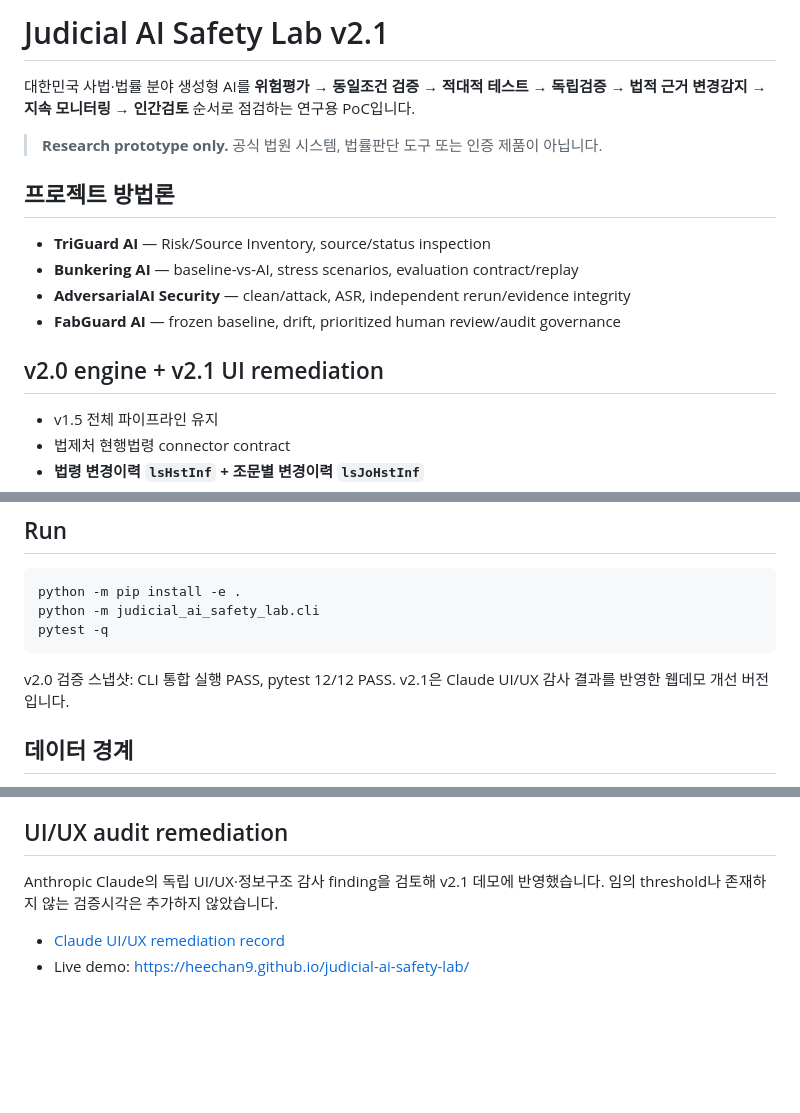
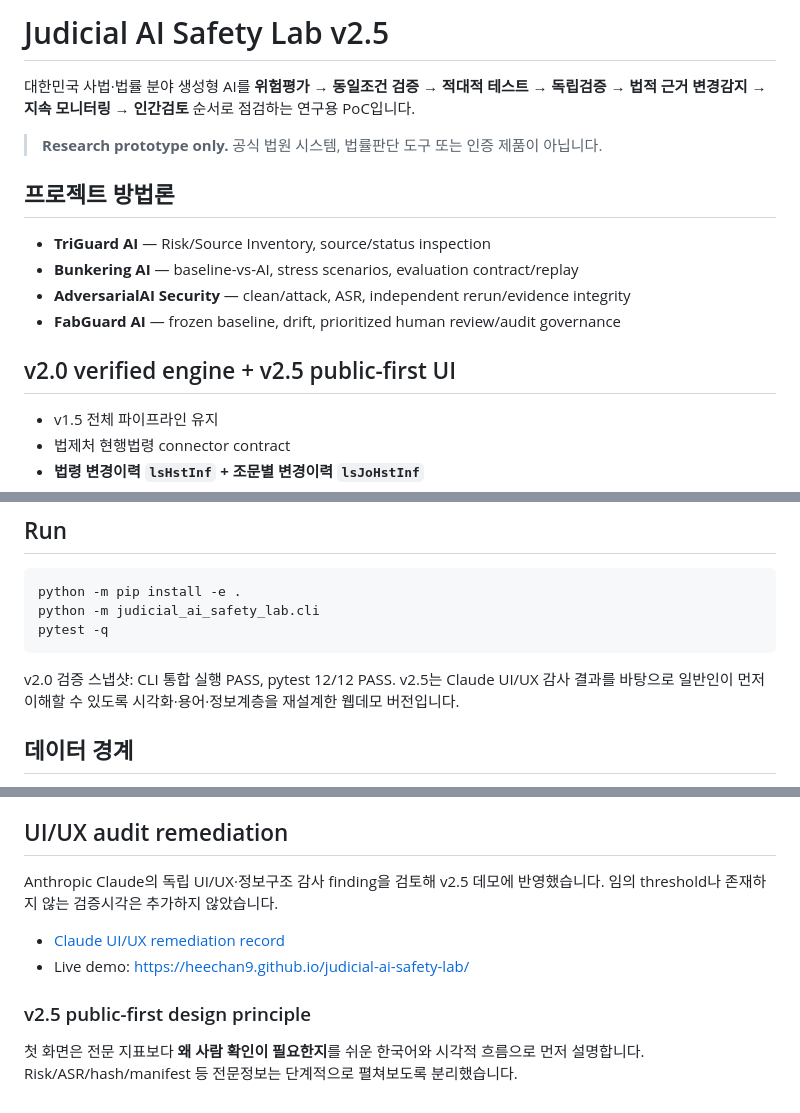
Before and after one commit to heechan9/judicial-ai-safety-lab, a Markdown page: README.md, 3 parts joined by grey strips. GitHub-like rendering; blank space fills up the shorter version.

Commit message:
docs: correct versioning and document v2.5 public-first goal

````diff
--- a/README.md
+++ b/README.md
@@ -1,4 +1,4 @@
-# Judicial AI Safety Lab v2.1
+# Judicial AI Safety Lab v2.5
 
 대한민국 사법·법률 분야 생성형 AI를 **위험평가 → 동일조건 검증 → 적대적 테스트 → 독립검증 → 법적 근거 변경감지 → 지속 모니터링 → 인간검토** 순서로 점검하는 연구용 PoC입니다.
 
@@ -10,7 +10,7 @@
 - **AdversarialAI Security** — clean/attack, ASR, independent rerun/evidence integrity
 - **FabGuard AI** — frozen baseline, drift, prioritized human review/audit governance
 
-## v2.0 engine + v2.1 UI remediation
+## v2.0 verified engine + v2.5 public-first UI
 - v1.5 전체 파이프라인 유지
 - 법제처 현행법령 connector contract
 - **법령 변경이력 `lsHstInf` + 조문별 변경이력 `lsJoHstInf`**
@@ -32,7 +32,7 @@ python -m judicial_ai_safety_lab.cli
 pytest -q
 ```
 
-v2.0 검증 스냅샷: CLI 통합 실행 PASS, pytest 12/12 PASS. v2.1은 Claude UI/UX 감사 결과를 반영한 웹데모 개선 버전입니다.
+v2.0 검증 스냅샷: CLI 통합 실행 PASS, pytest 12/12 PASS. v2.5는 Claude UI/UX 감사 결과를 바탕으로 일반인이 먼저 이해할 수 있도록 시각화·용어·정보계층을 재설계한 웹데모 버전입니다.
 
 ## 데이터 경계
 합성 fixture와 연구용 위험가중치를 사용합니다. 공식 데이터 connector는 read-only 원칙이며 인증키를 저장소에 커밋하지 않습니다. AI가 법적 판단을 확정하지 않고 고위험·불확실·헌법상태 영향 결과를 사람에게 넘깁니다.
@@ -55,7 +55,11 @@ See [CONTRIBUTORS.md](CONTRIBUTORS.md).
 
 
 ## UI/UX audit remediation
-Anthropic Claude의 독립 UI/UX·정보구조 감사 finding을 검토해 v2.1 데모에 반영했습니다. 임의 threshold나 존재하지 않는 검증시각은 추가하지 않았습니다.
+Anthropic Claude의 독립 UI/UX·정보구조 감사 finding을 검토해 v2.5 데모에 반영했습니다. 임의 threshold나 존재하지 않는 검증시각은 추가하지 않았습니다.
 
 - [Claude UI/UX remediation record](docs/audits/CLAUDE_UI_UX_REMEDIATION.md)
 - Live demo: https://heechan9.github.io/judicial-ai-safety-lab/
+
+
+### v2.5 public-first design principle
+첫 화면은 전문 지표보다 **왜 사람 확인이 필요한지**를 쉬운 한국어와 시각적 흐름으로 먼저 설명합니다. Risk/ASR/hash/manifest 등 전문정보는 단계적으로 펼쳐보도록 분리했습니다.
````
